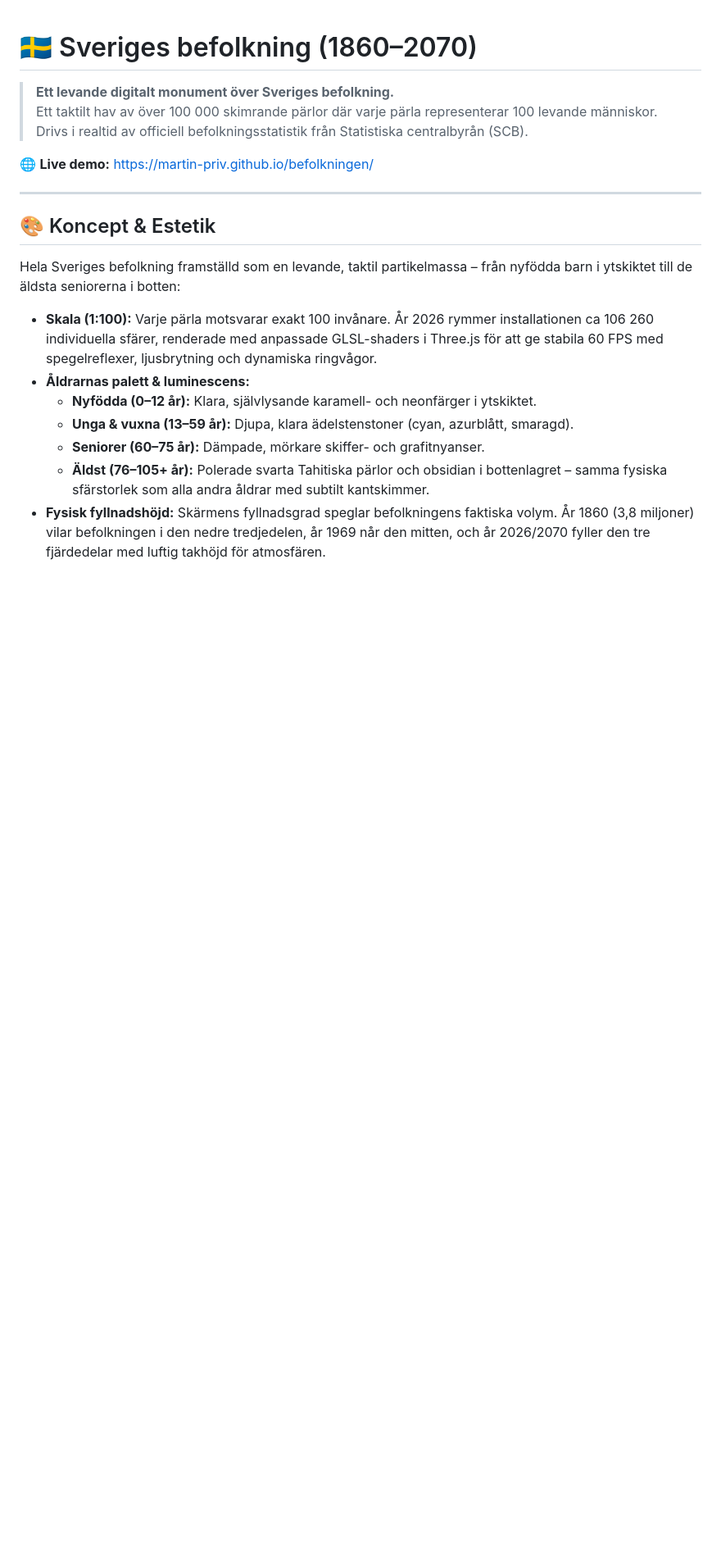
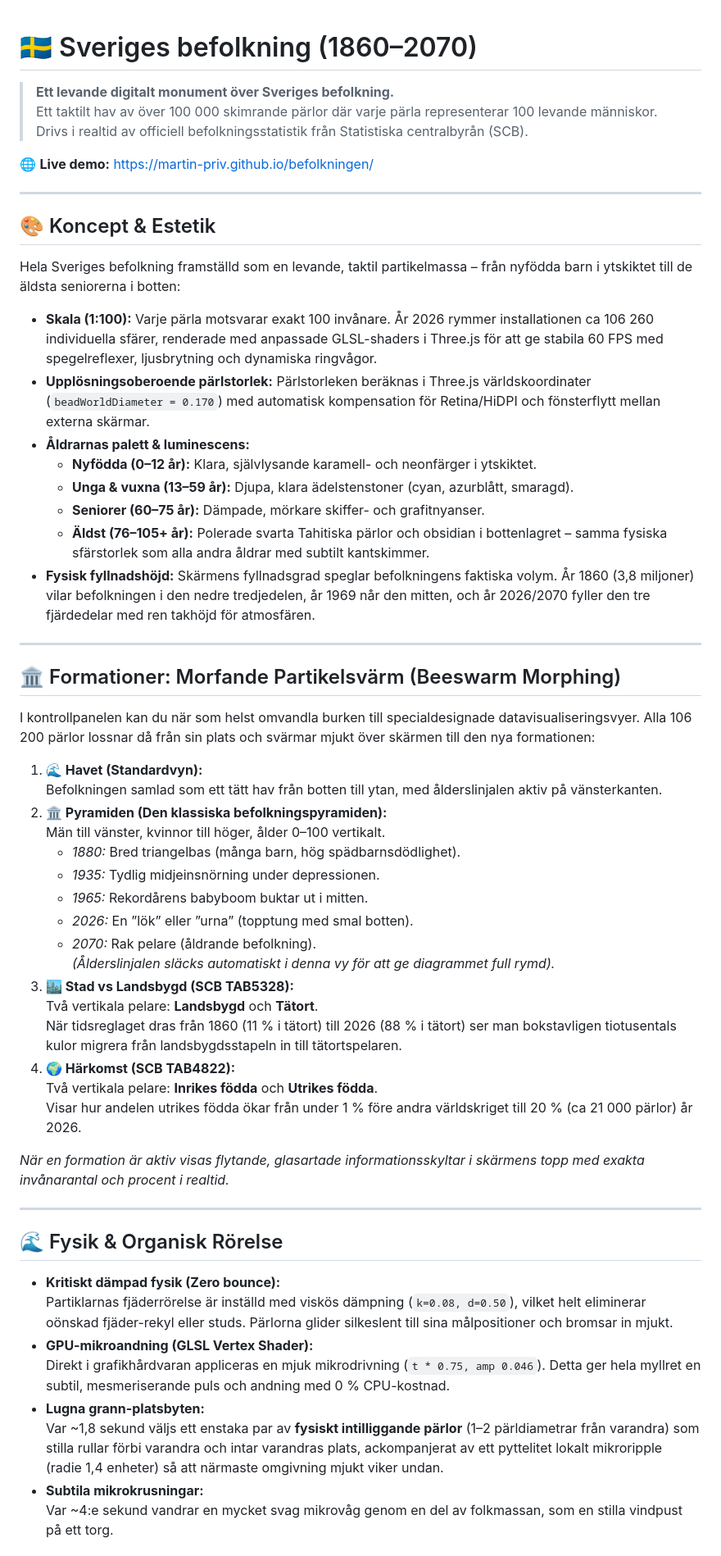
Before and after one commit to martin-priv/befolkningen, a Markdown page: README.md, the part around one of its changes. Shown at 82% size. Drawn GitHub-style; blank space fills up the shorter version.

```diff
--- a/README.md
+++ b/README.md
@@ -12,9 +12,49 @@
 Hela Sveriges befolkning framställd som en levande, taktil partikelmassa – från nyfödda barn i ytskiktet till de äldsta seniorerna i botten:
 
 * **Skala (1:100):** Varje pärla motsvarar exakt 100 invånare. År 2026 rymmer installationen ca 106 260 individuella sfärer, renderade med anpassade GLSL-shaders i Three.js för att ge stabila 60 FPS med spegelreflexer, ljusbrytning och dynamiska ringvågor.
+* **Upplösningsoberoende pärlstorlek:** Pärlstorleken beräknas i Three.js världskoordinater (`beadWorldDiameter = 0.170`) med automatisk kompensation för Retina/HiDPI och fönsterflytt mellan externa skärmar.
 * **Åldrarnas palett & luminescens:**
   * **Nyfödda (0–12 år):** Klara, självlysande karamell- och neonfärger i ytskiktet.
   * **Unga & vuxna (13–59 år):** Djupa, klara ädelstenstoner (cyan, azurblått, smaragd).
   * **Seniorer (60–75 år):** Dämpade, mörkare skiffer- och grafitnyanser.
   * **Äldst (76–105+ år):** Polerade svarta Tahitiska pärlor och obsidian i bottenlagret – samma fysiska sfärstorlek som alla andra åldrar med subtilt kantskimmer.
-* **Fysisk fyllnadshöjd:** Skärmens fyllnadsgrad speglar befolkningens faktiska volym. År 1860 (3,8 miljoner) vilar befolkningen i den nedre tredjedelen, år 1969 når den mitten, och år 2026/2070 fyller den tre fjärdedelar med luftig takhöjd för atmosfären.
+* **Fysisk fyllnadshöjd:** Skärmens fyllnadsgrad speglar befolkningens faktiska volym. År 1860 (3,8 miljoner) vilar befolkningen i den nedre tredjedelen, år 1969 når den mitten, och år 2026/2070 fyller den tre fjärdedelar med ren takhöjd för atmosfären.
+
+---
+
+## 🏛️ Formationer: Morfande Partikelsvärm (Beeswarm Morphing)
+
+I kontrollpanelen kan du när som helst omvandla burken till specialdesignade datavisualiseringsvyer. Alla 106 200 pärlor lossnar då från sin plats och svärmar mjukt över skärmen till den nya formationen:
+
+1. **🌊 Havet (Standardvyn):**
+   Befolkningen samlad som ett tätt hav från botten till ytan, med ålderslinjalen aktiv på vänsterkanten.
+2. **🏛️ Pyramiden (Den klassiska befolkningspyramiden):**
+   Män till vänster, kvinnor till höger, ålder 0–100 vertikalt.
+   * *1880:* Bred triangelbas (många barn, hög spädbarnsdödlighet).
+   * *1935:* Tydlig midjeinsnörning under depressionen.
+   * *1965:* Rekordårens babyboom buktar ut i mitten.
+   * *2026:* En ”lök” eller ”urna” (topptung med smal botten).
+   * *2070:* Rak pelare (åldrande befolkning).
+   *(Ålderslinjalen släcks automatiskt i denna vy för att ge diagrammet full rymd).*
+3. **🏙️ Stad vs Landsbygd (SCB TAB5328):**
+   Två vertikala pelare: **Landsbygd** och **Tätort**.
+   När tidsreglaget dras från 1860 (11 % i tätort) till 2026 (88 % i tätort) ser man bokstavligen tiotusentals kulor migrera från landsbygdsstapeln in till tätortspelaren.
+4. **🌍 Härkomst (SCB TAB4822):**
+   Två vertikala pelare: **Inrikes födda** och **Utrikes födda**.
+   Visar hur andelen utrikes födda ökar från under 1 % före andra världskriget till 20 % (ca 21 000 pärlor) år 2026.
+
+*När en formation är aktiv visas flytande, glasartade informationsskyltar i skärmens topp med exakta invånarantal och procent i realtid.*
+
+---
+
+## 🌊 Fysik & Organisk Rörelse
+
+* **Kritiskt dämpad fysik (Zero bounce):**
+  Partiklarnas fjäderrörelse är inställd med viskös dämpning (`k=0.08, d=0.50`), vilket helt eliminerar oönskad fjäder-rekyl eller studs. Pärlorna glider silkeslent till sina målpositioner och bromsar in mjukt.
+* **GPU-mikroandning (GLSL Vertex Shader):**
+  Direkt i grafikhårdvaran appliceras en mjuk mikrodrivning (`t * 0.75, amp 0.046`). Detta ger hela myllret en subtil, mesmeriserande puls och andning med 0 % CPU-kostnad.
+* **Lugna grann-platsbyten:**
+  Var ~1,8 sekund väljs ett enstaka par av **fysiskt intilliggande pärlor** (1–2 pärldiametrar från varandra) som stilla rullar förbi varandra och intar varandras plats, ackompanjerat av ett pyttelitet lokalt mikroripple (radie 1,4 enheter) så att närmaste omgivning mjukt viker undan.
+* **Subtila mikrokrusningar:**
+  Var ~4:e sekund vandrar en mycket svag mikrovåg genom en del av folkmassan, som en stilla vindpust på ett torg.
+
```
Also changed, not shown: other parts of README.md (+39 -14 lines).
